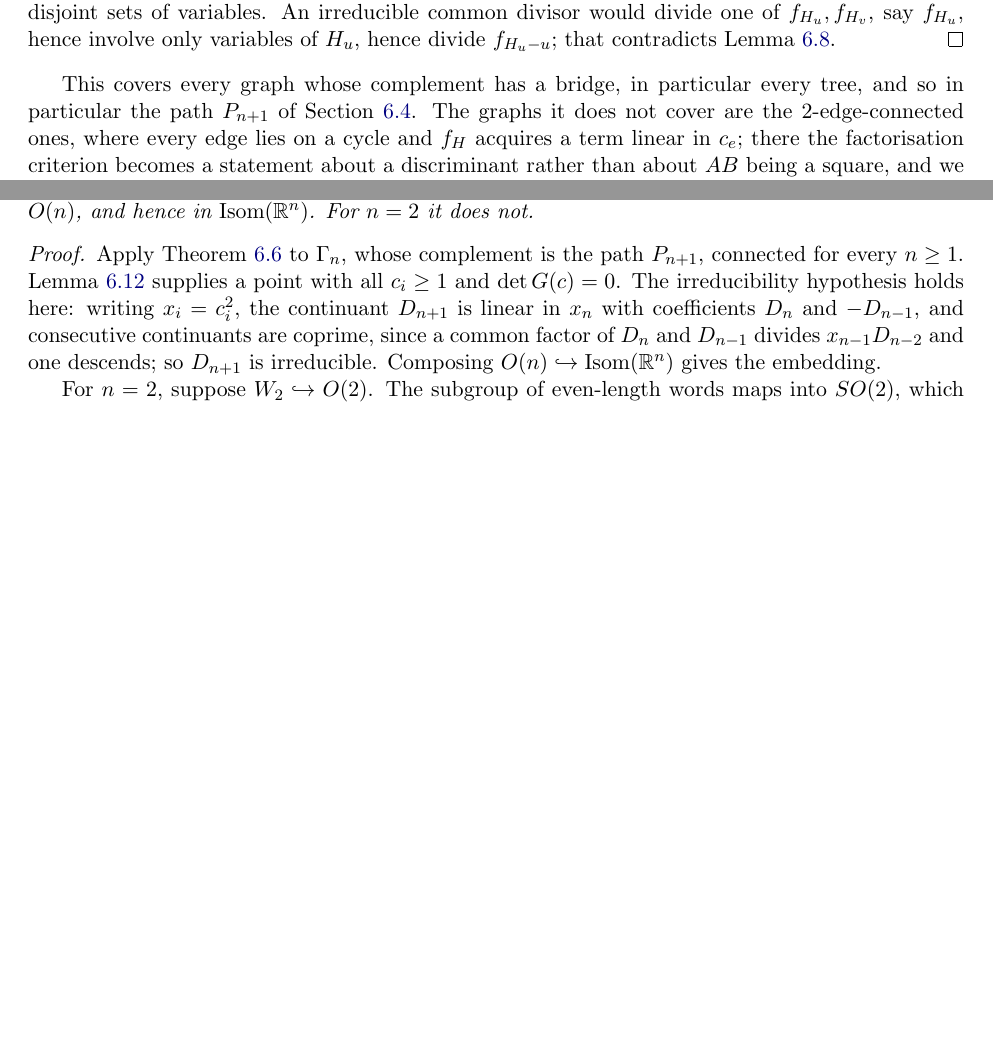
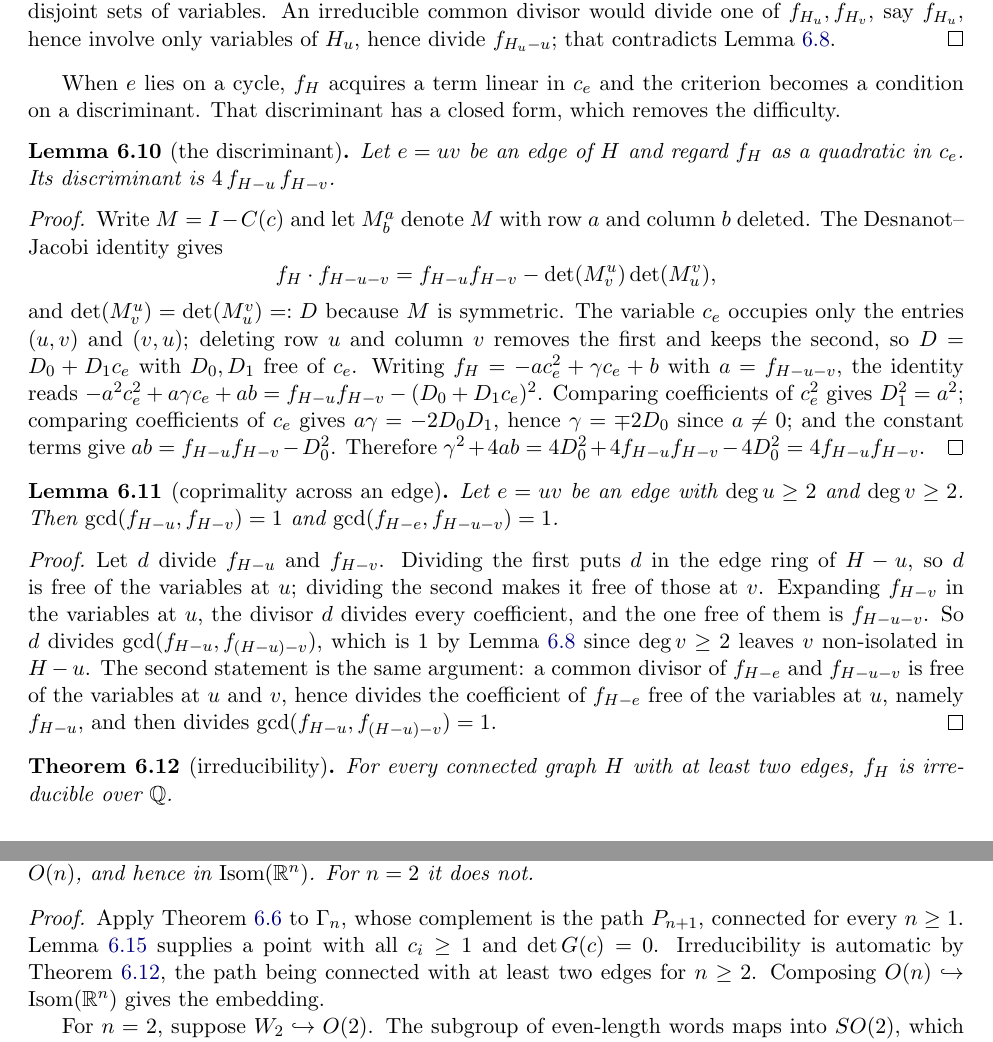
Before and after one commit to ElVec1o/pythagorean-reflection-sequence, a LaTeX paper (paper/journal/merged_novel_paper.tex): two parts of pages 15 and 17 of 29 before the commit and two parts of pages 15 and 18 of 30 after it, joined at a grey line, cut so that both start at the same text, the shorter picture padded with empty space. Compiled offline with pdfLaTeX.

Commit message:
the compact embedding theorem is now unconditional
det(I - C(c)) is irreducible for every connected graph with at least two edges. The
key is a closed form for the discriminant. Applying Desnanot-Jacobi to M = I - C,

  f_H * f_{H-u-v} = f_{H-u} f_{H-v} - D^2,   D = det(M with row u, col v deleted),

and D is linear in c_e because c_e sits only at the two symmetric positions, one of
which the deletion removes. Matching powers of c_e collapses the discriminant of f_H
as a quadratic in c_e to exactly 4 f_{H-u} f_{H-v}, with the cycle terms gone.

Irreducibility then follows from two elementary lemmas already in place: f_H is never
a square, since the coefficient of c_e^2 is -f_{H-u-v} whose constant term is -1; and
the relevant gcds are trivial, by descent on the coefficients in the variables at a
vertex. Vertices of degree one are handled by the bridge case, and otherwise every
edge has both endpoints of degree at least two, which is what the coprimality needs.

The hypothesis in the right-angled theorem is therefore removed, and the theorem for
W_n no longer needs the continuant argument. Checked symbolically: the discriminant
identity on all 4293 edges of all connected graphs on at most five vertices, and both
coprimality statements on the same range.

```diff
--- a/paper/journal/merged_novel_paper.tex
+++ b/paper/journal/merged_novel_paper.tex
@@ -991,10 +992,46 @@ divisor would divide one of $f_{H_u},f_{H_v}$, say $f_{H_u}$, hence involve only
 $H_u$, hence divide $f_{H_u-u}$; that contradicts Lemma~\ref{lem:coprime}.
 \end{proof}
 
-This covers every graph whose complement has a bridge, in particular every tree, and so in
-particular the path $P_{n+1}$ of Section~\ref{sec:allowsn}. The graphs it does not cover are the
-$2$-edge-connected ones, where every edge lies on a cycle and $f_H$ acquires a term linear in
-$c_e$; there the factorisation criterion becomes a statement about a discriminant rather than
-about $AB$ being a square, and we have not settled it. Among connected graphs on at most five
-vertices, $11$ of the $21$ isomorphism classes are $2$-edge-connected, and all of them are
-irreducible by direct factorisation.
+When $e$ lies on a cycle, $f_H$ acquires a term linear in $c_e$ and the criterion becomes a
+condition on a discriminant. That discriminant has a closed form, which removes the difficulty.
+
+\begin{lemma}[the discriminant]\label{lem:disc}
+Let $e=uv$ be an edge of $H$ and regard $f_H$ as a quadratic in $c_e$. Its discriminant is
+$4\,f_{H-u}\,f_{H-v}$.
+\end{lemma}
+
+\begin{proof}
+Write $M=I-C(c)$ and let $M^a_b$ denote $M$ with row $a$ and column $b$ deleted. The
+Desnanot--Jacobi identity gives
+\[
+  f_H\cdot f_{H-u-v}=f_{H-u}f_{H-v}-\det(M^u_v)\det(M^v_u),
+\]
+and $\det(M^u_v)=\det(M^v_u)=:D$ because $M$ is symmetric. The variable $c_e$ occupies only the
+entries $(u,v)$ and $(v,u)$; deleting row $u$ and column $v$ removes the first and keeps the
+second, so $D=D_0+D_1c_e$ with $D_0,D_1$ free of $c_e$. Writing $f_H=-ac_e^2+\gamma c_e+b$ with
+$a=f_{H-u-v}$, the identity reads
+$-a^2c_e^2+a\gamma c_e+ab=f_{H-u}f_{H-v}-(D_0+D_1c_e)^2$. Comparing coefficients of $c_e^2$ gives
+$D_1^2=a^2$; comparing coefficients of $c_e$ gives $a\gamma=-2D_0D_1$, hence $\gamma=\mp2D_0$
+since $a\ne0$; and the constant terms give $ab=f_{H-u}f_{H-v}-D_0^2$. Therefore
+$\gamma^2+4ab=4D_0^2+4f_{H-u}f_{H-v}-4D_0^2=4f_{H-u}f_{H-v}$.
+\end{proof}
+
+\begin{lemma}[coprimality across an edge]\label{lem:coprime2}
+Let $e=uv$ be an edge with $\deg u\ge2$ and $\deg v\ge2$. Then
+$\gcd(f_{H-u},f_{H-v})=1$ and $\gcd(f_{H-e},f_{H-u-v})=1$.
+\end{lemma}
+
+\begin{proof}
+Let $d$ divide $f_{H-u}$ and $f_{H-v}$. Dividing the first puts $d$ in the edge ring of $H-u$, so
+$d$ is free of the variables at $u$; dividing the second makes it free of those at $v$. Expanding
+$f_{H-v}$ in the variables at $u$, the divisor $d$ divides every coefficient, and the one free of
+them is $f_{H-u-v}$. So $d$ divides $\gcd(f_{H-u},f_{(H-u)-v})$, which is $1$ by
+Lemma~\ref{lem:coprime} since $\deg v\ge2$ leaves $v$ non-isolated in $H-u$. The second statement
+is the same argument: a common divisor of $f_{H-e}$ and $f_{H-u-v}$ is free of the variables at
+$u$ and $v$, hence divides the coefficient of $f_{H-e}$ free of the variables at $u$, namely
+$f_{H-u}$, and then divides $\gcd(f_{H-u},f_{(H-u)-v})=1$.
+\end{proof}
+
+\begin{theorem}[irreducibility]\label{thm:irred}
+For every connected graph $H$ with at least two edges, $f_H$ is irreducible over $\mathbb{Q}$.
+\end{theorem}
@@ -1116,10 +1173,8 @@ $n=2$ it does not.
 \begin{proof}
 Apply Theorem~\ref{thm:racg} to $\Gamma_n$, whose complement is the path $P_{n+1}$, connected for
 every $n\ge1$. Lemma~\ref{lem:vinbergpoint} supplies a point with all $c_i\ge1$ and
-$\det G(c)=0$. The irreducibility hypothesis holds here: writing $x_i=c_i^2$, the continuant
-$D_{n+1}$ is linear in $x_n$ with coefficients $D_n$ and $-D_{n-1}$, and consecutive continuants
-are coprime, since a common factor of $D_n$ and $D_{n-1}$ divides $x_{n-1}D_{n-2}$ and one
-descends; so $D_{n+1}$ is irreducible. Composing
+$\det G(c)=0$. Irreducibility is automatic by Theorem~\ref{thm:irred}, the path being
+connected with at least two edges for $n\ge2$. Composing
 $O(n)\hookrightarrow\mathrm{Isom}(\mathbb{R}^n)$ gives the embedding.
 
 For $n=2$, suppose $W_2\hookrightarrow O(2)$. The subgroup of even-length words maps into $SO(2)$,
```
Also changed, not shown: paper/journal/merged_novel_paper.pdf, paper/journal/merged_novel_paper.tex (31 more changed lines).
